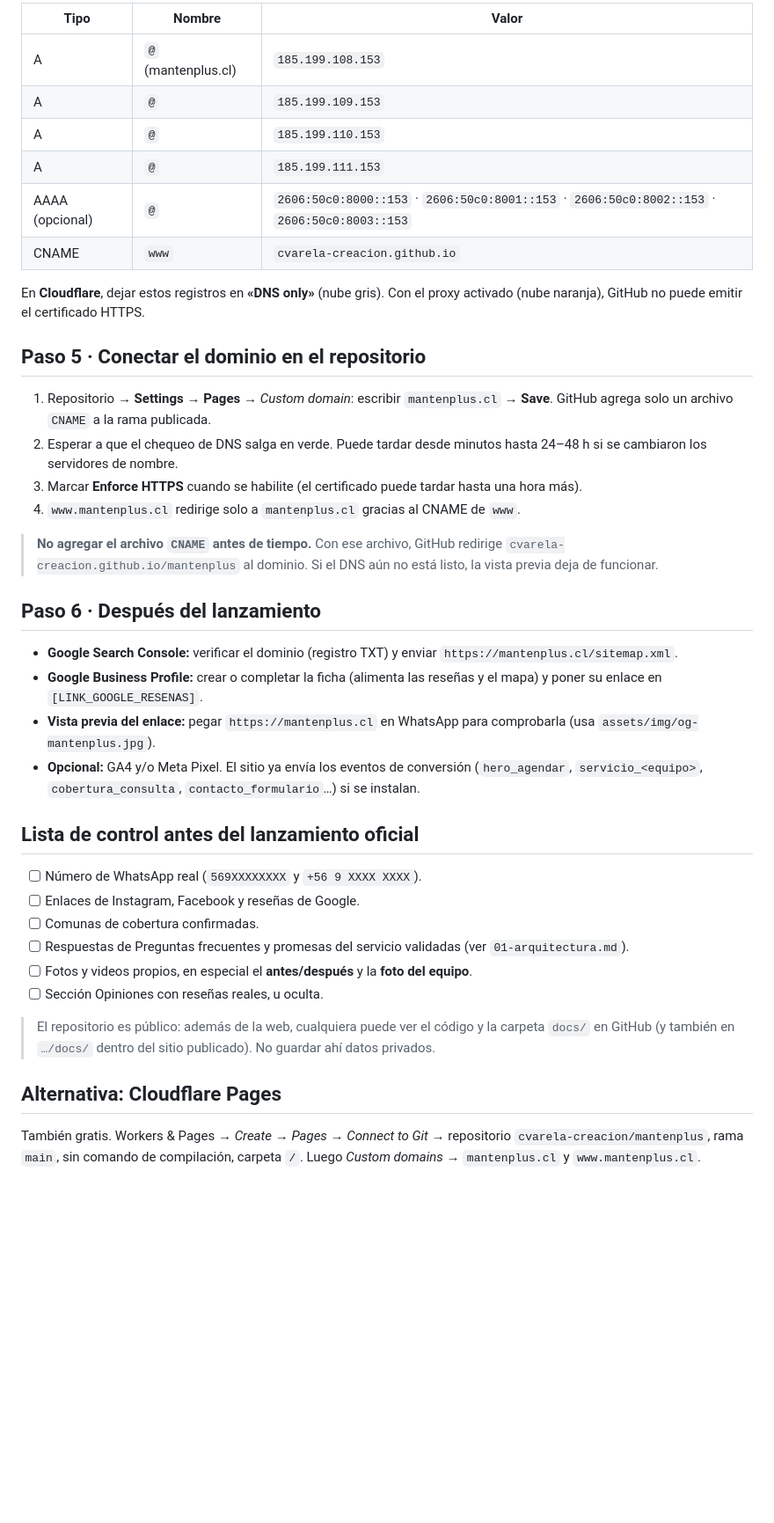
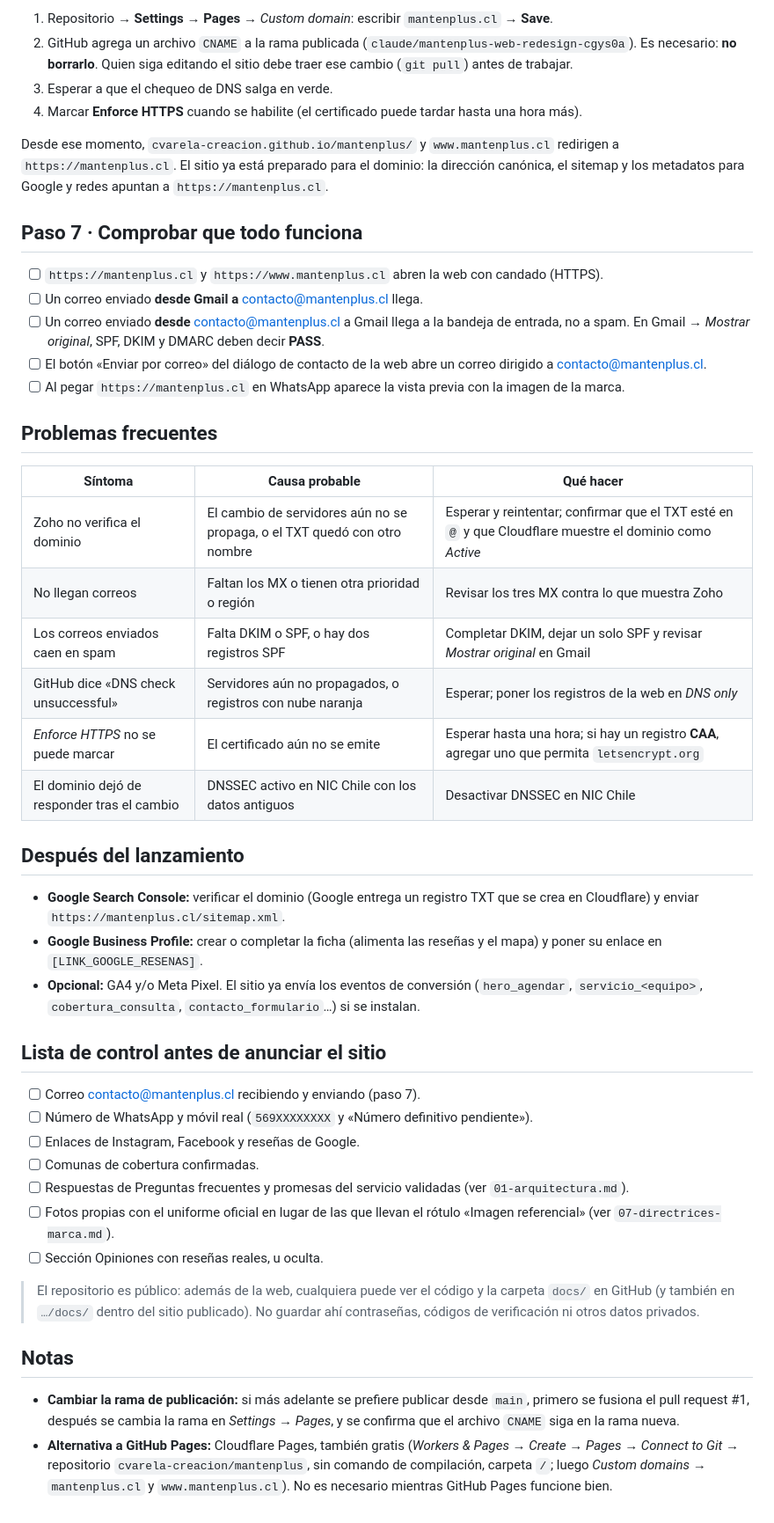
Before and after one commit to cvarela-creacion/mantenplus, a Markdown page: docs/05-publicacion.md, the part around one of its changes. Shown at 88% size. Drawn GitHub-style; blank space fills up the shorter version.

```diff
--- a/docs/05-publicacion.md
+++ b/docs/05-publicacion.md
@@ -33,42 +96,49 @@ Evita que otra cuenta de GitHub pueda apropiarse del dominio.
 
-| Tipo | Nombre | Valor |
+1. Repositorio → **Settings** → **Pages** → *Custom domain*: escribir `mantenplus.cl` → **Save**.
+2. GitHub agrega un archivo `CNAME` a la rama publicada (`claude/mantenplus-web-redesign-cgys0a`). Es necesario: **no borrarlo**. Quien siga editando el sitio debe traer ese cambio (`git pull`) antes de trabajar.
+3. Esperar a que el chequeo de DNS salga en verde.
+4. Marcar **Enforce HTTPS** cuando se habilite (el certificado puede tardar hasta una hora más).
+
+Desde ese momento, `cvarela-creacion.github.io/mantenplus/` y `www.mantenplus.cl` redirigen a `https://mantenplus.cl`. El sitio ya está preparado para el dominio: la dirección canónica, el sitemap y los metadatos para Google y redes apuntan a `https://mantenplus.cl`.
+
+## Paso 7 · Comprobar que todo funciona
+
+- [ ] `https://mantenplus.cl` y `https://www.mantenplus.cl` abren la web con candado (HTTPS).
+- [ ] Un correo enviado **desde Gmail a** contacto@mantenplus.cl llega.
+- [ ] Un correo enviado **desde** contacto@mantenplus.cl a Gmail llega a la bandeja de entrada, no a spam. En Gmail → *Mostrar original*, SPF, DKIM y DMARC deben decir **PASS**.
+- [ ] El botón «Enviar por correo» del diálogo de contacto de la web abre un correo dirigido a contacto@mantenplus.cl.
+- [ ] Al pegar `https://mantenplus.cl` en WhatsApp aparece la vista previa con la imagen de la marca.
+
+## Problemas frecuentes
+
+| Síntoma | Causa probable | Qué hacer |
 |---|---|---|
-| A | `@` (mantenplus.cl) | `185.199.108.153` |
-| A | `@` | `185.199.109.153` |
-| A | `@` | `185.199.110.153` |
-| A | `@` | `185.199.111.153` |
-| AAAA (opcional) | `@` | `2606:50c0:8000::153` · `2606:50c0:8001::153` · `2606:50c0:8002::153` · `2606:50c0:8003::153` |
-| CNAME | `www` | `cvarela-creacion.github.io` |
+| Zoho no verifica el dominio | El cambio de servidores aún no se propaga, o el TXT quedó con otro nombre | Esperar y reintentar; confirmar que el TXT esté en `@` y que Cloudflare muestre el dominio como *Active* |
+| No llegan correos | Faltan los MX o tienen otra prioridad o región | Revisar los tres MX contra lo que muestra Zoho |
+| Los correos enviados caen en spam | Falta DKIM o SPF, o hay dos registros SPF | Completar DKIM, dejar un solo SPF y revisar *Mostrar original* en Gmail |
+| GitHub dice «DNS check unsuccessful» | Servidores aún no propagados, o registros con nube naranja | Esperar; poner los registros de la web en *DNS only* |
+| *Enforce HTTPS* no se puede marcar | El certificado aún no se emite | Esperar hasta una hora; si hay un registro **CAA**, agregar uno que permita `letsencrypt.org` |
+| El dominio dejó de responder tras el cambio | DNSSEC activo en NIC Chile con los datos antiguos | Desactivar DNSSEC en NIC Chile |
 
-En **Cloudflare**, dejar estos registros en **«DNS only»** (nube gris). Con el proxy activado (nube naranja), GitHub no puede emitir el certificado HTTPS.
+## Después del lanzamiento
 
-## Paso 5 · Conectar el dominio en el repositorio
-
-1. Repositorio → **Settings** → **Pages** → *Custom domain*: escribir `mantenplus.cl` → **Save**. GitHub agrega solo un archivo `CNAME` a la rama publicada.
-2. Esperar a que el chequeo de DNS salga en verde. Puede tardar desde minutos hasta 24–48 h si se cambiaron los servidores de nombre.
-3. Marcar **Enforce HTTPS** cuando se habilite (el certificado puede tardar hasta una hora más).
-4. `www.mantenplus.cl` redirige solo a `mantenplus.cl` gracias al CNAME de `www`.
-
-> **No agregar el archivo `CNAME` antes de tiempo.** Con ese archivo, GitHub redirige `cvarela-creacion.github.io/mantenplus` al dominio. Si el DNS aún no está listo, la vista previa deja de funcionar.
-
-## Paso 6 · Después del lanzamiento
-
-- **Google Search Console:** verificar el dominio (registro TXT) y enviar `https://mantenplus.cl/sitemap.xml`.
+- **Google Search Console:** verificar el dominio (Google entrega un registro TXT que se crea en Cloudflare) y enviar `https://mantenplus.cl/sitemap.xml`.
 - **Google Business Profile:** crear o completar la ficha (alimenta las reseñas y el mapa) y poner su enlace en `[LINK_GOOGLE_RESENAS]`.
-- **Vista previa del enlace:** pegar `https://mantenplus.cl` en WhatsApp para comprobarla (usa `assets/img/og-mantenplus.jpg`).
 - **Opcional:** GA4 y/o Meta Pixel. El sitio ya envía los eventos de conversión (`hero_agendar`, `servicio_<equipo>`, `cobertura_consulta`, `contacto_formulario`…) si se instalan.
 
-## Lista de control antes del lanzamiento oficial
+## Lista de control antes de anunciar el sitio
 
-- [ ] Número de WhatsApp real (`569XXXXXXXX` y `+56 9 XXXX XXXX`).
+- [ ] Correo contacto@mantenplus.cl recibiendo y enviando (paso 7).
+- [ ] Número de WhatsApp y móvil real (`569XXXXXXXX` y «Número definitivo pendiente»).
 - [ ] Enlaces de Instagram, Facebook y reseñas de Google.
 - [ ] Comunas de cobertura confirmadas.
 - [ ] Respuestas de Preguntas frecuentes y promesas del servicio validadas (ver `01-arquitectura.md`).
-- [ ] Fotos y videos propios, en especial el **antes/después** y la **foto del equipo**.
+- [ ] Fotos propias con el uniforme oficial en lugar de las que llevan el rótulo «Imagen referencial» (ver `07-directrices-marca.md`).
 - [ ] Sección Opiniones con reseñas reales, u oculta.
 
-> El repositorio es público: además de la web, cualquiera puede ver el código y la carpeta `docs/` en GitHub (y también en `…/docs/` dentro del sitio publicado). No guardar ahí datos privados.
+> El repositorio es público: además de la web, cualquiera puede ver el código y la carpeta `docs/` en GitHub (y también en `…/docs/` dentro del sitio publicado). No guardar ahí contraseñas, códigos de verificación ni otros datos privados.
 
-## Alternativa: Cloudflare Pages
+## Notas
 
-También gratis. Workers & Pages → *Create* → *Pages* → *Connect to Git* → repositorio `cvarela-creacion/mantenplus`, rama `main`, sin comando de compilación, carpeta `/`. Luego *Custom domains* → `mantenplus.cl` y `www.mantenplus.cl`.
+- **Cambiar la rama de publicación:** si más adelante se prefiere publicar desde `main`, primero se fusiona el pull request #1, después se cambia la rama en *Settings → Pages*, y se confirma que el archivo `CNAME` siga en la rama nueva.
+- **Alternativa a GitHub Pages:** Cloudflare Pages, también gratis (*Workers & Pages → Create → Pages → Connect to Git* → repositorio `cvarela-creacion/mantenplus`, sin comando de compilación, carpeta `/`; luego *Custom domains* → `mantenplus.cl` y `www.mantenplus.cl`). No es necesario mientras GitHub Pages funcione bien.
```
Also changed, not shown: other parts of docs/05-publicacion.md (+82 -19 lines), README.md (+1 -1 lines).
